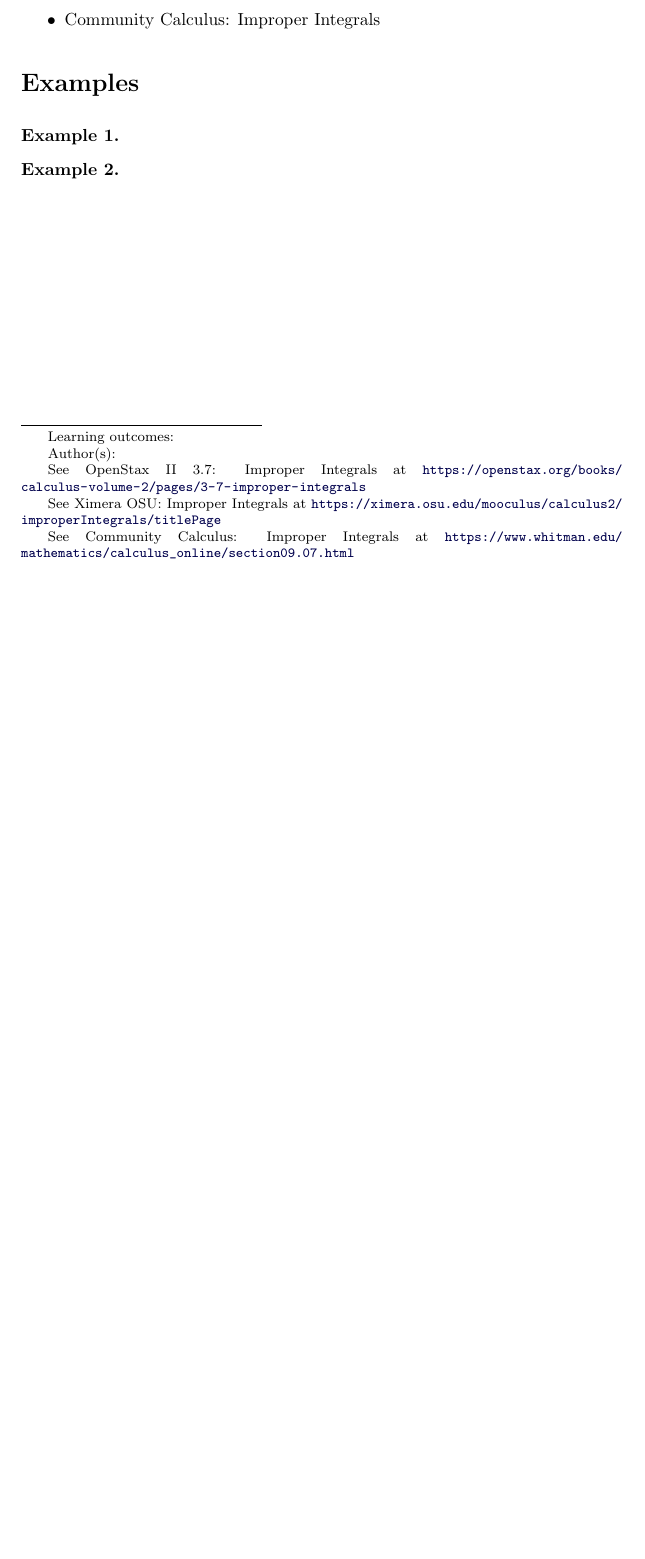
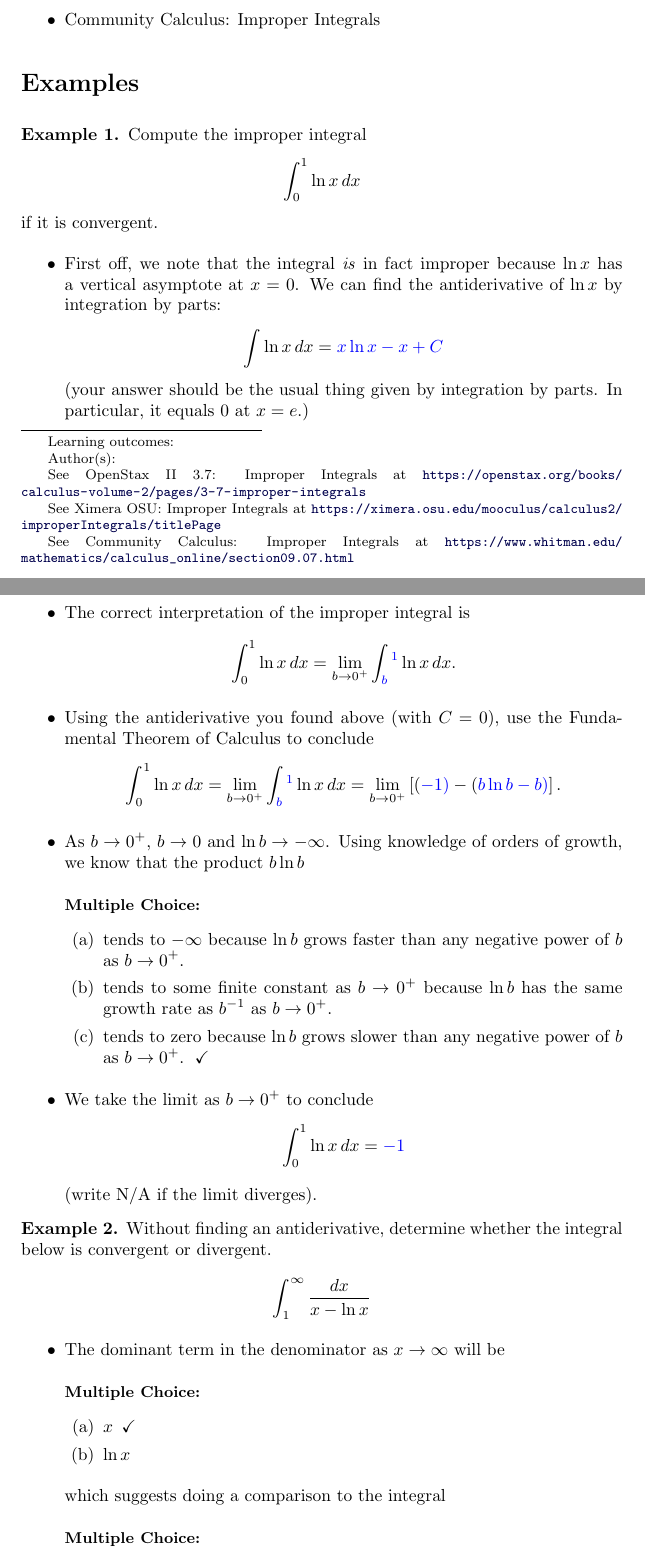
Before and after one commit to ptgressman/math104, a LaTeX document (applications/16improperwarm.tex): part of the page before the commit and two parts of pages 1 and 2 of 3 after it, the two joined at a grey line, cut so that both start at the same text, the shorter picture padded with empty space. Compiled offline with pdfLaTeX.

Commit message:
improper integrals warm-up examples

```diff
--- a/applications/16improperwarm.tex
+++ b/applications/16improperwarm.tex
@@ -22,7 +22,38 @@ We study the concept of improper integrals.
 \section*{Examples}
 
 \begin{example}
-
+Compute the improper integral
+\[ \int_0^1 \ln x \, dx \]
+if it is convergent.
+\begin{itemize}
+\item First off, we note that the integral \textit{is} in fact improper because $\ln x$ has a vertical asymptote at $x = 0$.  We can find the antiderivative of $\ln x$ by integration by parts:
+\[ \int \ln x \, dx = \answer{x \ln x - x} + C\]
+(your answer should be the usual thing given by integration by parts. In particular, it equals $0$ at $x = e$.)
+\item The correct interpretation of the improper integral is
+\[ \int_0^1 \ln x \, dx = \lim_{b \rightarrow 0^+} \int_{\answer{b}}^{\answer{1}} \ln x \, dx. \]
+\item Using the antiderivative you found above (with $C = 0$), use the Fundamental Theorem of Calculus to conclude
+\[ \int_0^1 \ln x \, dx = \lim_{b \rightarrow 0^+} \int_{\answer{b}}^{\answer{1}} \ln x \, dx = \lim_{b \rightarrow 0^+} \left[ \left( \answer{-1} \right) - \left(\answer{ b \ln b - b} \right) \right]. \]
+\item As $b \rightarrow 0^+$, $b \rightarrow 0$ and $\ln b \rightarrow - \infty$. Using knowledge of orders of growth, we know that the product $b \ln b$
+\begin{multipleChoice}
+\choice{tends to $-\infty$ because $\ln b$ grows faster than any negative power of $b$ as $b \rightarrow 0^+$.}
+\choice{tends to some finite constant as $b \rightarrow 0^+$ because $\ln b$ has the same growth rate as $b^{-1}$ as $b \rightarrow 0^+$.}
+\choice[correct]{tends to zero because $\ln b$ grows slower than any negative power of $b$ as $b \rightarrow 0^+$.}
+\end{multipleChoice}
+\item We take the limit as $b \rightarrow 0^+$ to conclude
+\[ \int_{0}^1 \ln x \, dx = \answer{-1} \]
+(write N/A if the limit diverges).
+\end{itemize}
 \end{example}
 
 \begin{example}
+Without finding an antiderivative, determine whether the integral below is convergent or divergent.
+\[ \int_1^\infty \frac{dx}{x - \ln x} \]
+\begin{itemize}
+\item The dominant term in the denominator as $x \rightarrow \infty$ will be
+\begin{multipleChoice}
+\choice[correct]{$x$}
+\choice{$\ln x$}
+\end{multipleChoice}
+which suggests doing a comparison to the integral
+\begin{multipleChoice}
+\choice[correct]{$\displaystyle \int_1^\infty \frac{dx}{x}$}
```
Also changed, not shown: applications/16improperpractice.tex (+2 -1 lines), math104online.tex (+2 -2 lines), math104online.pdf, applications/16improperwarm.tex (21 more changed lines), 6 other files.
